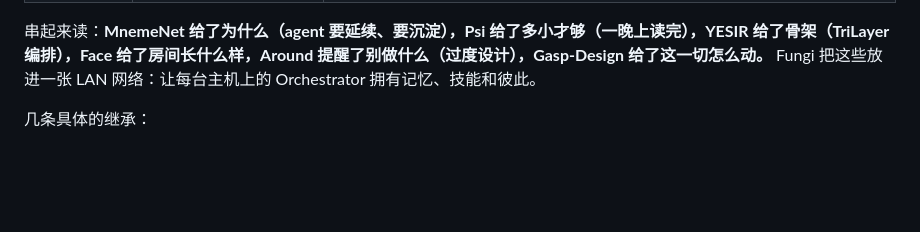
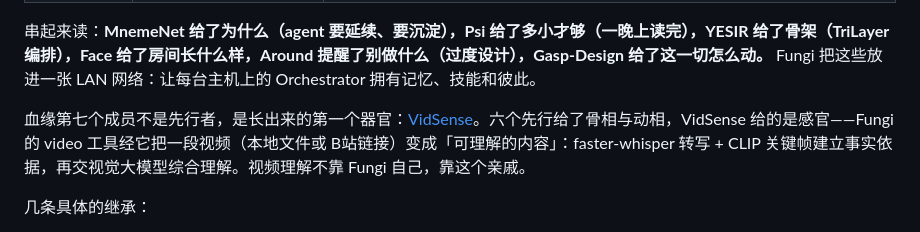
Before and after one commit to Offblink/Fungi, a Markdown page: README.md, the part around the change. Drawn GitHub-style; blank space fills up the shorter version.

Commit message:
docs: note VidSense as the seventh bloodline member

```diff
--- a/README.md
+++ b/README.md
@@ -18,6 +18,8 @@ LAN 多主机 Orchestrator 协作网络，构建于 [YESIR](https://github.com/O
 | [Gasp-Design](https://github.com/Offblink/Gasp-Design) | GSAP 3.12 + Three.js 的 37 个自包含动效组件 | **动效语言**——WebUI 动效层 `web/motion.js` 的编排母本：会话/好友列表 Flip 重排（`flip-drag-reorder` 技法）、consent 卡 3D 翻转落章、主题切换（`day-night-cycle`）、light-trail 指示条、floating-orbs 孢子落地（真菌身份梗，仅用于文件落盘）、number-counter。GSAP core + Flip 已 vendor 到 `web/vendor/`（LAN joiner 常无外网），`motion.js` 是唯一 GSAP 入口，删整文件即回退纯 CSS |
 
 串起来读：**MnemeNet 给了为什么（agent 要延续、要沉淀），Psi 给了多小才够（一晚上读完），YESIR 给了骨架（TriLayer 编排），Face 给了房间长什么样，Around 提醒了别做什么（过度设计），Gasp-Design 给了这一切怎么动。** Fungi 把这些放进一张 LAN 网络：让每台主机上的 Orchestrator 拥有记忆、技能和彼此。
+
+血缘第七个成员不是先行者，是长出来的第一个器官：[VidSense](https://github.com/Offblink/VidSense)。六个先行给了骨相与动相，VidSense 给的是感官——Fungi 的 video 工具经它把一段视频（本地文件或 B站链接）变成「可理解的内容」：faster-whisper 转写 + CLIP 关键帧建立事实依据，再交视觉大模型综合理解。视频理解不靠 Fungi 自己，靠这个亲戚。
 
 几条具体的继承：
 
```
